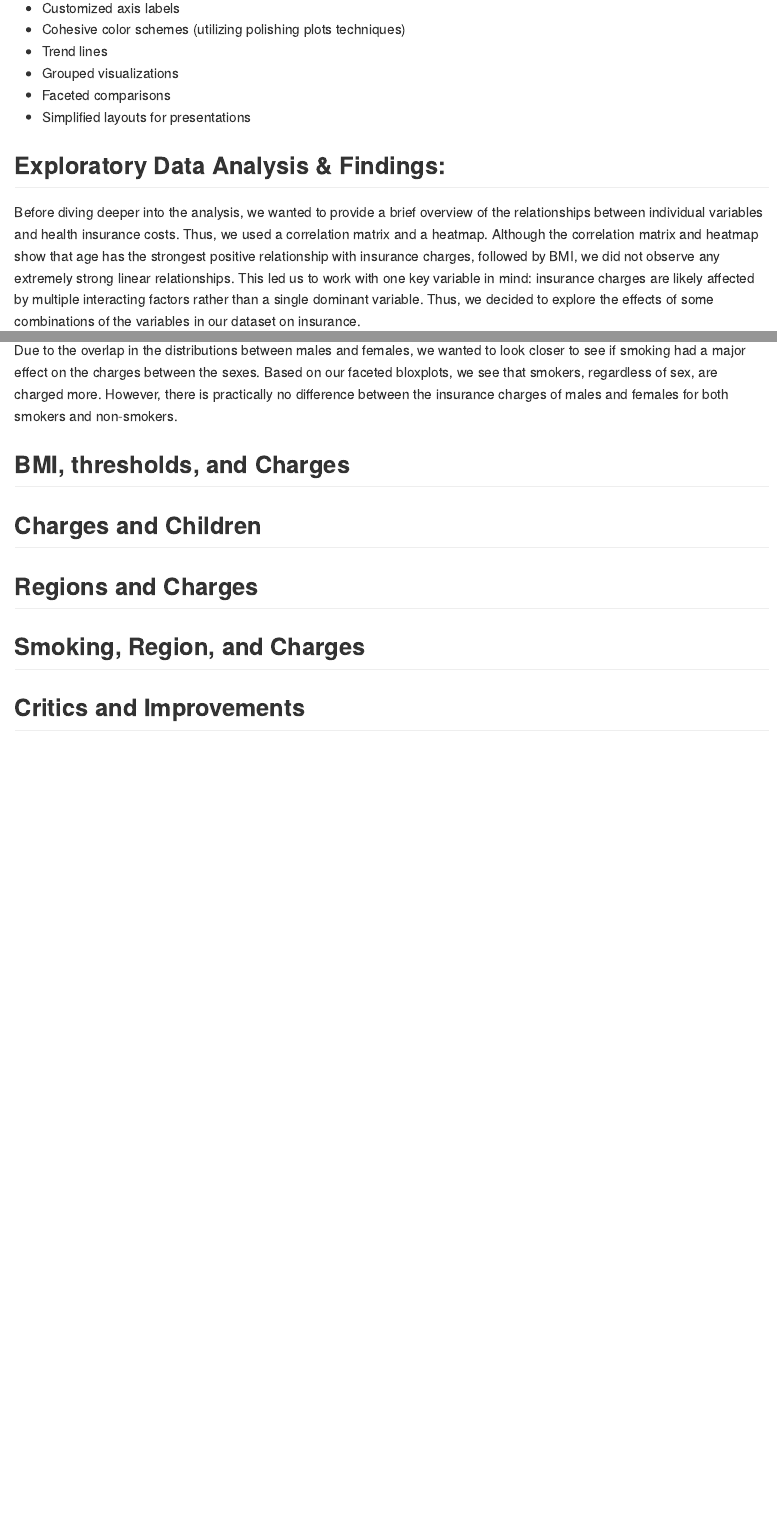
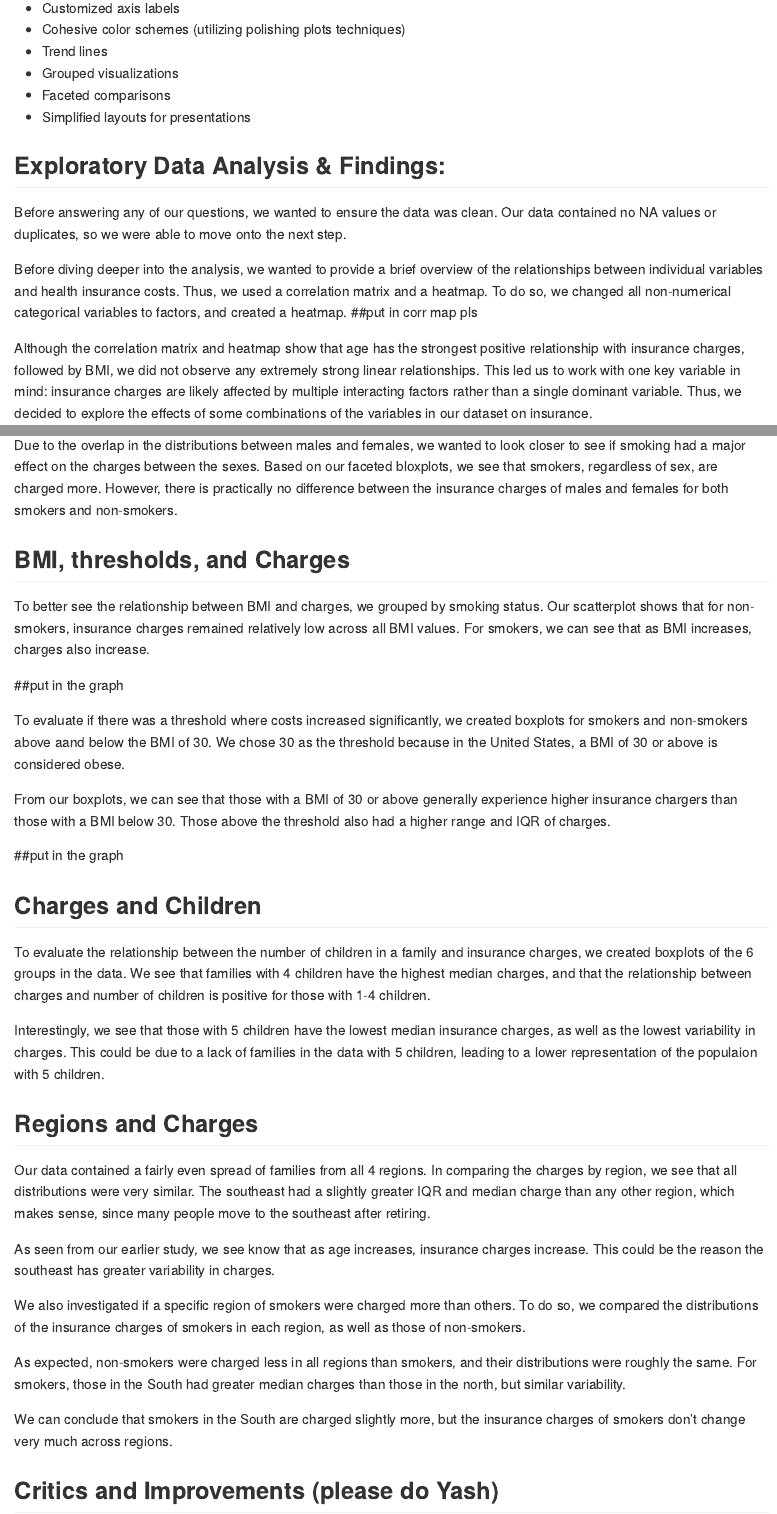
Before and after one commit to Yash-Sarker/healthcare-insurance-analysis, an R Markdown document (Readme.Rmd): the page in a window 1100 px wide, from 2420 px down, and a second part further down, joined at a grey line. Rendered offline with R 4.5, knitr and Pandoc, with nearby package versions.

Commit message:
initial README almost completed

```diff
--- a/Readme.Rmd
+++ b/Readme.Rmd
@@ -87,7 +87,12 @@ The analysis was completed using R and RMarkdown. Several visualization and expl
 
 ## Exploratory Data Analysis & Findings:
 
-Before diving deeper into the analysis, we wanted to provide a brief overview of the relationships between individual variables and health insurance costs. Thus, we used a correlation matrix and a heatmap. Although the correlation matrix and heatmap show that age has the strongest positive relationship with insurance charges, followed by BMI, we did not observe any extremely strong linear relationships. This led us to work with one key variable in mind: insurance charges are likely affected by multiple interacting factors rather than a single dominant variable. Thus, we decided to explore the effects of some combinations of the variables in our dataset on insurance.
+Before answering any of our questions, we wanted to ensure the data was clean. Our data contained no NA values or duplicates, so we were able to move onto the next step.
+
+Before diving deeper into the analysis, we wanted to provide a brief overview of the relationships between individual variables and health insurance costs. Thus, we used a correlation matrix and a heatmap. To do so, we changed all non-numerical categorical variables to factors, and created a heatmap.
+##put in corr map pls
+
+Although the correlation matrix and heatmap show that age has the strongest positive relationship with insurance charges, followed by BMI, we did not observe any extremely strong linear relationships. This led us to work with one key variable in mind: insurance charges are likely affected by multiple interacting factors rather than a single dominant variable. Thus, we decided to explore the effects of some combinations of the variables in our dataset on insurance.
 
 ### Smoking Status and Insurance Charges
 
@@ -116,12 +125,32 @@ Due to the overlap in the distributions between males and females, we wanted to
 
 ## BMI, thresholds, and Charges
 
+To better see the relationship between BMI and charges, we grouped by smoking status. Our scatterplot shows that for non-smokers, insurance charges remained relatively low across all BMI values. For smokers, we can see that as BMI increases, charges also increase.
 
+##put in the graph
+
+To evaluate if there was a threshold where costs increased significantly, we created boxplots for smokers and non-smokers above aand below the BMI of 30. We chose 30 as the threshold because in the United States, a BMI of 30 or above is considered obese.
+
+From our boxplots, we can see that those with a BMI of 30 or above generally experience higher insurance chargers than those with a BMI below 30. Those above the threshold also had a higher range and IQR of charges.
+
+##put in the graph
 
 ## Charges and Children
 
+To evaluate the relationship between the number of children in a family and insurance charges, we created boxplots of the 6 groups in the data. We see that families with 4 children have the highest median charges, and that the relationship between charges and number of children is positive for those with 1-4 children.
+
+Interestingly, we see that those with 5 children have the lowest median insurance charges, as well as the lowest variability in charges. This could be due to a lack of families in the data with 5 children, leading to a lower representation of the populaion with 5 children.
+
 ## Regions and Charges
 
-## Smoking, Region, and Charges
+Our data contained a fairly even spread of families from all 4 regions. In comparing the charges by region, we see that all distributions were very similar. The southeast had a slightly greater IQR and median charge than any other region, which makes sense, since many people move to the southeast after retiring.
 
-## Critics and Improvements
+As seen from our earlier study, we see know that as age increases, insurance charges increase. This could be the reason the southeast has greater variability in charges.
+
+We also investigated if a specific region of smokers were charged more than others. To do so, we compared the distributions of the insurance charges of smokers in each region, as well as those of non-smokers.
+
+As expected, non-smokers were charged less in all regions than smokers, and their distributions were roughly the same. For smokers, those in the South had greater median charges than those in the north, but similar variability.
+
+We can conclude that smokers in the South are charged slightly more, but the insurance charges of smokers don't change very much across regions.
+
+## Critics and Improvements (please do Yash)
```
Also changed, not shown: Readme.Rmd (4 more changed lines).
